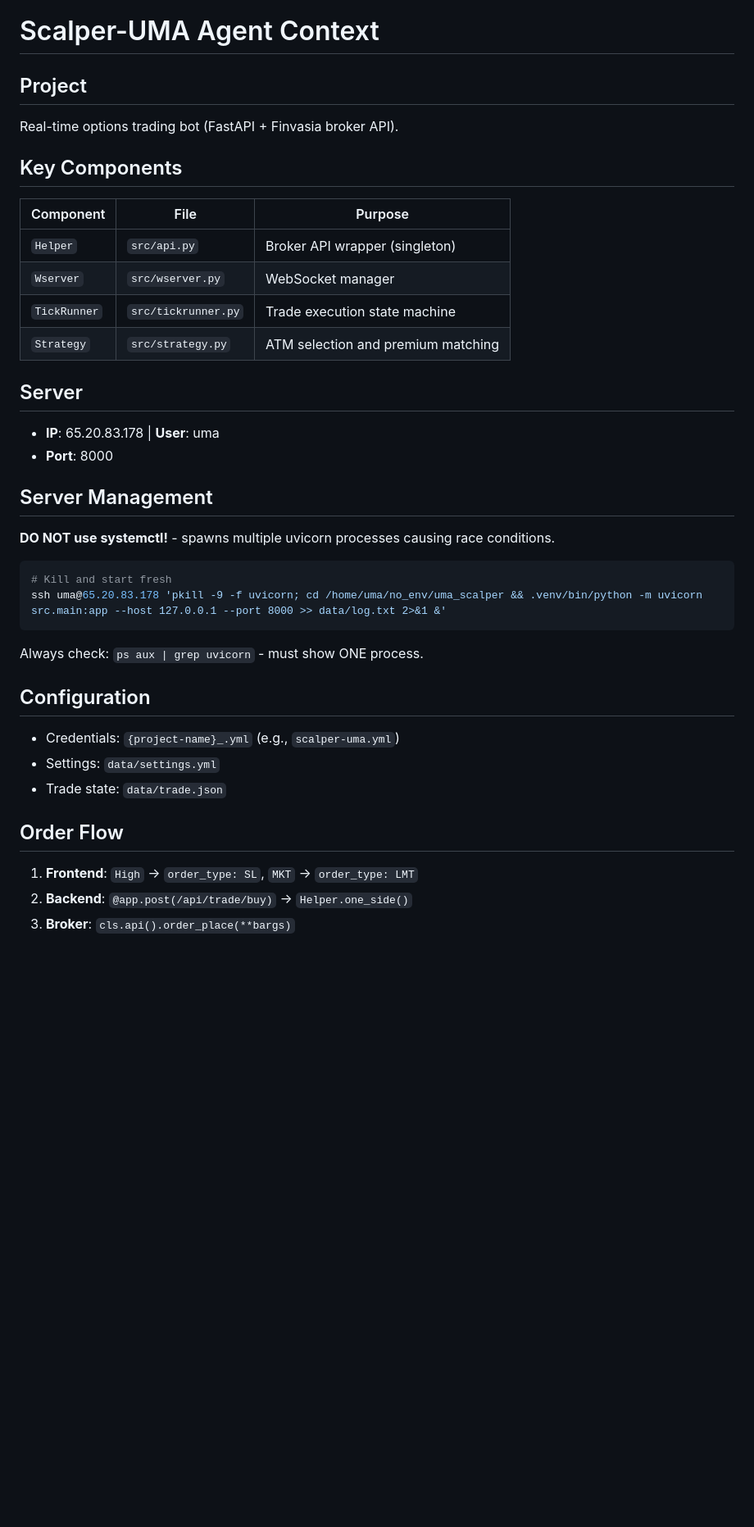
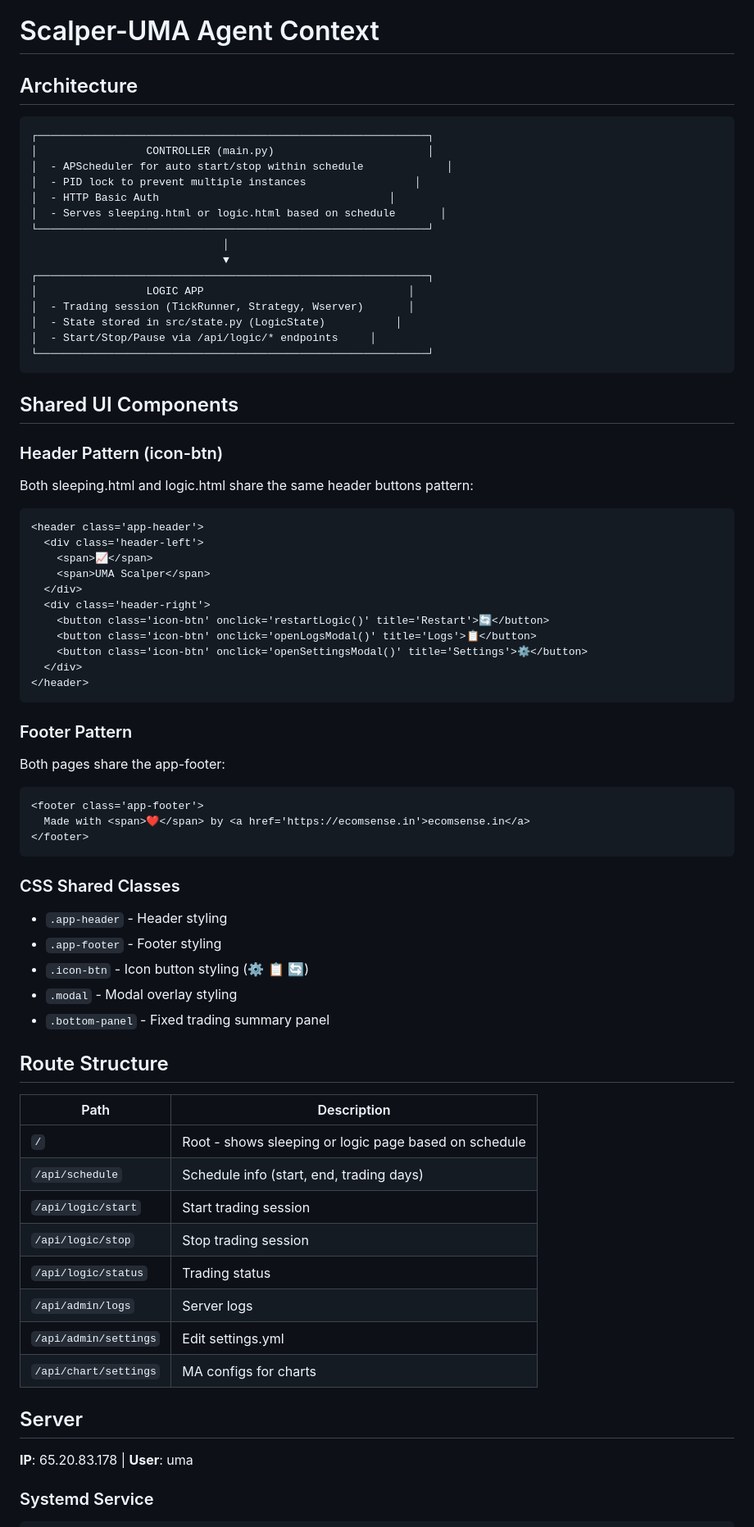
Before and after one commit to ecomsense/scalper-uma, a Markdown page: AGENTS.md, the part around one of its changes. Shown at 82% size. Rendered like a GitHub page; blank space fills up the shorter version.

Commit message:
docs: add AGENTS.md with architecture and patterns

````diff
--- a/AGENTS.md
+++ b/AGENTS.md
@@ -1,36 +1,76 @@
 # Scalper-UMA Agent Context
 
-## Project
-Real-time options trading bot (FastAPI + Finvasia broker API).
+## Architecture
 
-## Key Components
-| Component | File | Purpose |
-|-----------|------|---------|
-| `Helper` | `src/api.py` | Broker API wrapper (singleton) |
-| `Wserver` | `src/wserver.py` | WebSocket manager |
-| `TickRunner` | `src/tickrunner.py` | Trade execution state machine |
-| `Strategy` | `src/strategy.py` | ATM selection and premium matching |
+```
+┌─────────────────────────────────────────────────────────────┐
+│                 CONTROLLER (main.py)                        │
+│  - APScheduler for auto start/stop within schedule             │
+│  - PID lock to prevent multiple instances                 │
+│  - HTTP Basic Auth                                    │
+│  - Serves sleeping.html or logic.html based on schedule       │
+└─────────────────────────────────────────────────────────────┘
+                              │
+                              ▼
+┌─────────────────────────────────────────────────────────────┐
+│                 LOGIC APP                                │
+│  - Trading session (TickRunner, Strategy, Wserver)       │
+│  - State stored in src/state.py (LogicState)           │
+│  - Start/Stop/Pause via /api/logic/* endpoints     │
+└─────────────────────────────────────────────────────────────┘
+```
+
+## Shared UI Components
+
+### Header Pattern (icon-btn)
+Both sleeping.html and logic.html share the same header buttons pattern:
+
+```html
+<header class='app-header'>
+  <div class='header-left'>
+    <span>📈</span>
+    <span>UMA Scalper</span>
+  </div>
+  <div class='header-right'>
+    <button class='icon-btn' onclick='restartLogic()' title='Restart'>🔄</button>
+    <button class='icon-btn' onclick='openLogsModal()' title='Logs'>📋</button>
+    <button class='icon-btn' onclick='openSettingsModal()' title='Settings'>⚙️</button>
+  </div>
+</header>
+```
+
+### Footer Pattern
+Both pages share the app-footer:
+
+```html
+<footer class='app-footer'>
+  Made with <span>❤</span> by <a href='https://ecomsense.in'>ecomsense.in</a>
+</footer>
+```
+
+### CSS Shared Classes
+- `.app-header` - Header styling
+- `.app-footer` - Footer styling
+- `.icon-btn` - Icon button styling (⚙️ 📋 🔄)
+- `.modal` - Modal overlay styling
+- `.bottom-panel` - Fixed trading summary panel
+
+## Route Structure
+
+| Path | Description |
+|------|------------|
+| `/` | Root - shows sleeping or logic page based on schedule |
+| `/api/schedule` | Schedule info (start, end, trading days) |
+| `/api/logic/start` | Start trading session |
+| `/api/logic/stop` | Stop trading session |
+| `/api/logic/status` | Trading status |
+| `/api/admin/logs` | Server logs |
+| `/api/admin/settings` | Edit settings.yml |
+| `/api/chart/settings` | MA configs for charts |
 
 ## Server
-- **IP**: 65.20.83.178 | **User**: uma
-- **Port**: 8000
 
-## Server Management
-**DO NOT use systemctl!** - spawns multiple uvicorn processes causing race conditions.
+**IP**: 65.20.83.178 | **User**: uma
 
+### Systemd Service
 ```bash
-# Kill and start fresh
-ssh uma@65.20.83.178 'pkill -9 -f uvicorn; cd /home/uma/no_env/uma_scalper && .venv/bin/python -m uvicorn src.main:app --host 127.0.0.1 --port 8000 >> data/log.txt 2>&1 &'
-```
-Always check: `ps aux | grep uvicorn` - must show ONE process.
-
-## Configuration
-- Credentials: `{project-name}_.yml` (e.g., `scalper-uma.yml`)
-- Settings: `data/settings.yml`
-- Trade state: `data/trade.json`
-
-## Order Flow
-1. **Frontend**: `High` → `order_type: SL`, `MKT` → `order_type: LMT`
-2. **Backend**: `@app.post(/api/trade/buy)` → `Helper.one_side()`
-3. **Broker**: `cls.api().order_place(**bargs)`
-
````
Also changed, not shown: other parts of AGENTS.md (+29 -48 lines).
